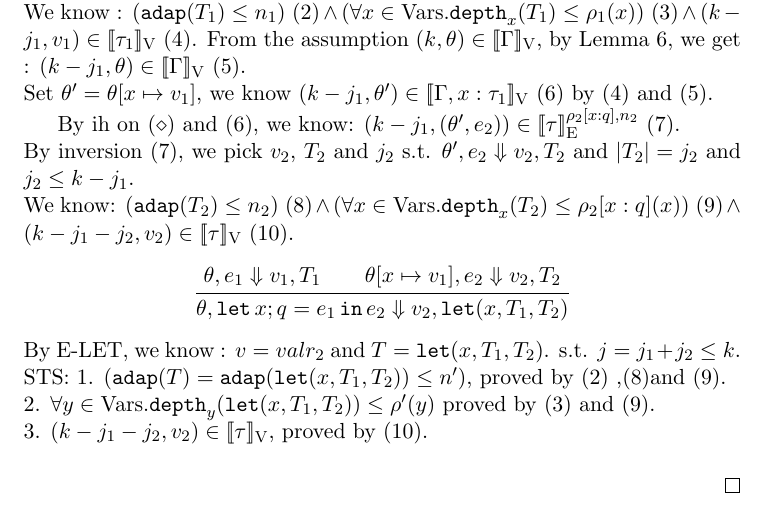
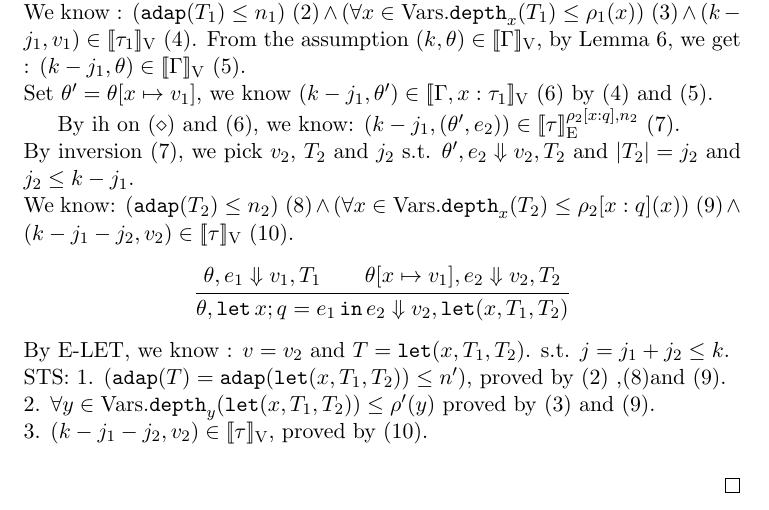
Before and after one commit to jiawenliu/AdaptivityAnalysis, a LaTeX document (v2/main.tex): part of page 19 of 20, cut so that both start at the same text. Compiled offline with pdfLaTeX.

Commit message:
fix typo

```diff
--- a/v2/main.tex
+++ b/v2/main.tex
@@ -1605,7 +1605,7 @@ We know:  $ (\adap(\tr_2) \leq \nnatA_2) ~ (8)
 {\env, \elet x;q = \expr_1 \ein \expr_2 \bigstep \valr_2, \trlet (x,
   \tr_1, \tr_2) }
 \]
-By E-LET, we know : $\valr = valr_2$ and $\tr = \trlet (x,
+By E-LET, we know : $\valr = \valr_2$ and $\tr = \trlet (x,
   \tr_1, \tr_2)  $. s.t. $j = j_1 +j_2 \leq k$.\\
 %
 STS:
```
